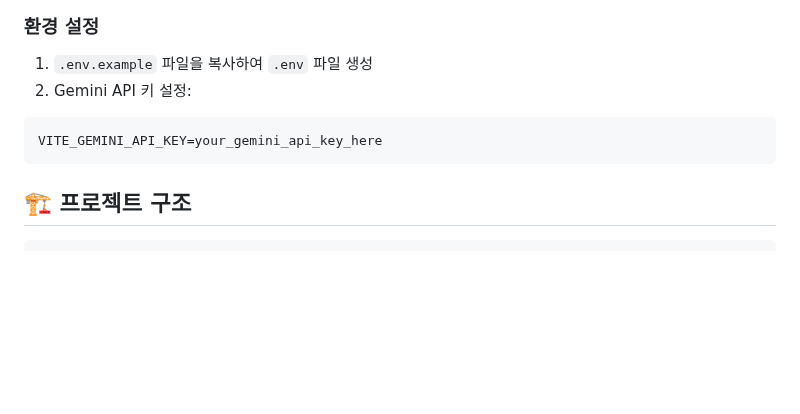
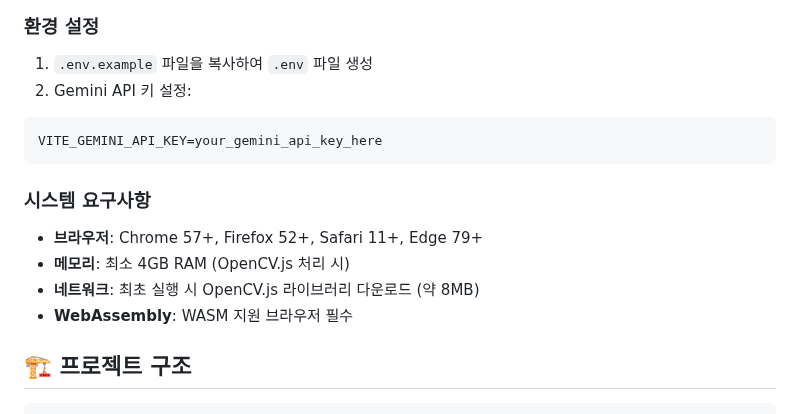
Before and after one commit to yalex-kim/ColoringBookMaker, a Markdown page: README.md, the part around one of its changes. Drawn GitHub-style; blank space fills up the shorter version.

````diff
--- a/README.md
+++ b/README.md
@@ -48,6 +49,13 @@ npm run build
 VITE_GEMINI_API_KEY=your_gemini_api_key_here
 ```
 
+### 시스템 요구사항
+
+- **브라우저**: Chrome 57+, Firefox 52+, Safari 11+, Edge 79+
+- **메모리**: 최소 4GB RAM (OpenCV.js 처리 시)
+- **네트워크**: 최초 실행 시 OpenCV.js 라이브러리 다운로드 (약 8MB)
+- **WebAssembly**: WASM 지원 브라우저 필수
+
 ## 🏗️ 프로젝트 구조
 
 ```
````
Also changed, not shown: other parts of README.md (+28 -12 lines).
